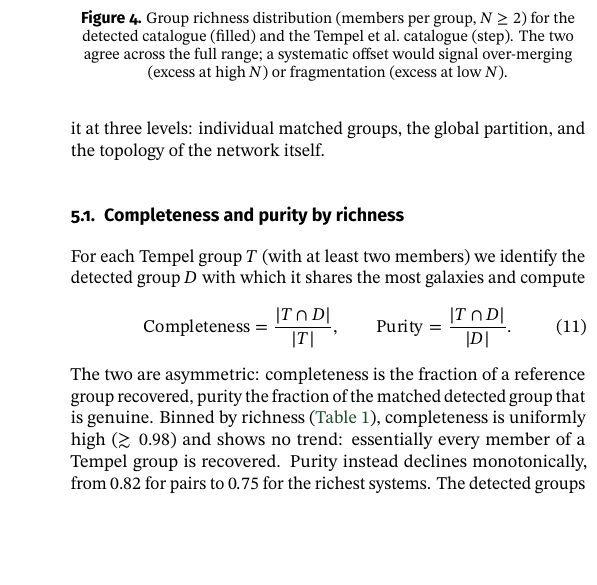
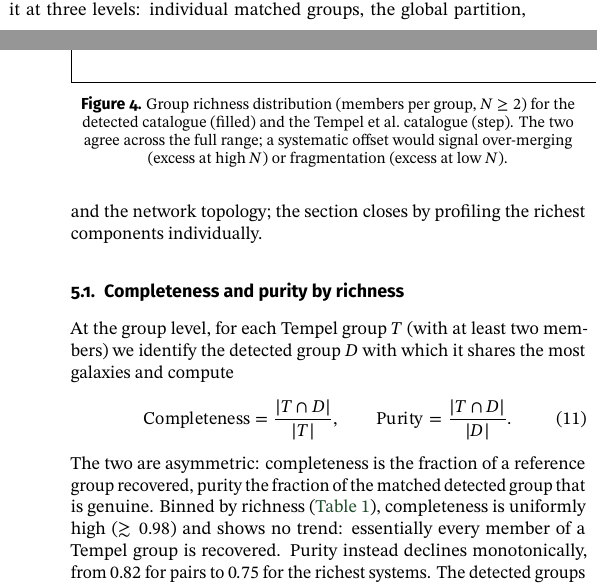
Before and after one commit to M-A-Tbn/CN-project, a LaTeX document (Report/main.tex): part of one column of page 4 of 6 before the commit and two parts of the columns of pages 3 and 4 of 6 after it, the two joined at a grey line, cut so that both start at the same text, the shorter picture padded with empty space. Compiled offline with pdfLaTeX.

Commit message:
Fix Validation section framing: label each level and account for §4.6

```diff
--- a/Report/main.tex
+++ b/Report/main.tex
@@ -488,11 +488,11 @@ validation that follows.
 Validating the catalogue against Tempel et al.\ is a \emph{graph-partition
 comparison}: both catalogues partition the same set of galaxies into groups, and
 the question is how closely the two partitions agree. We address it at three levels: individual matched groups, the global
-partition, and the topology of the network itself.
+partition, and the network topology; the section closes by profiling the richest components individually.
 
 \subsection{Completeness and purity by richness}
 
-For each Tempel group $T$ (with at least two members) we identify the detected
+At the group level, for each Tempel group $T$ (with at least two members) we identify the detected
 group $D$ with which it shares the most galaxies and compute
 \begin{equation}\label{eq:cp}
     \mathrm{Completeness} = \frac{|T \cap D|}{|T|}, \qquad
```
